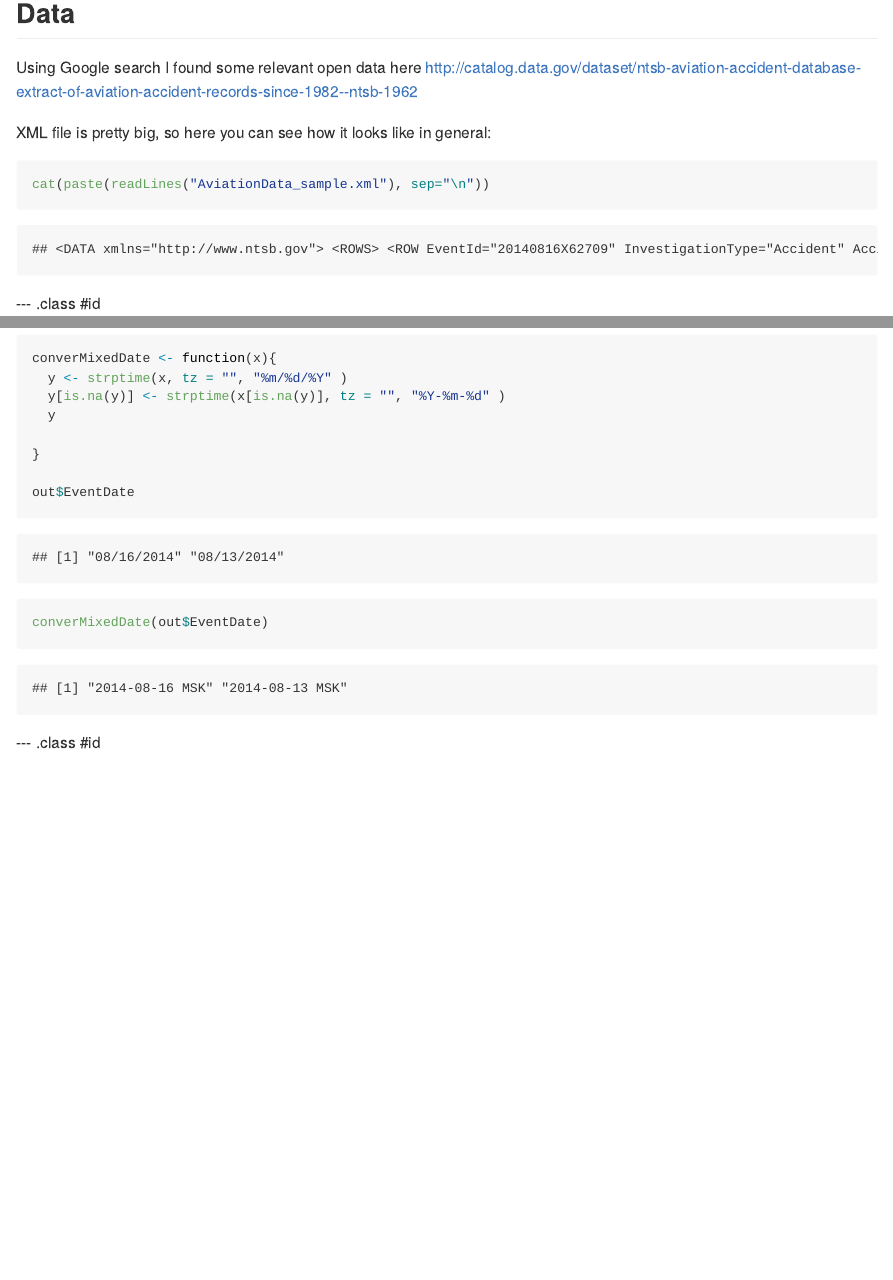
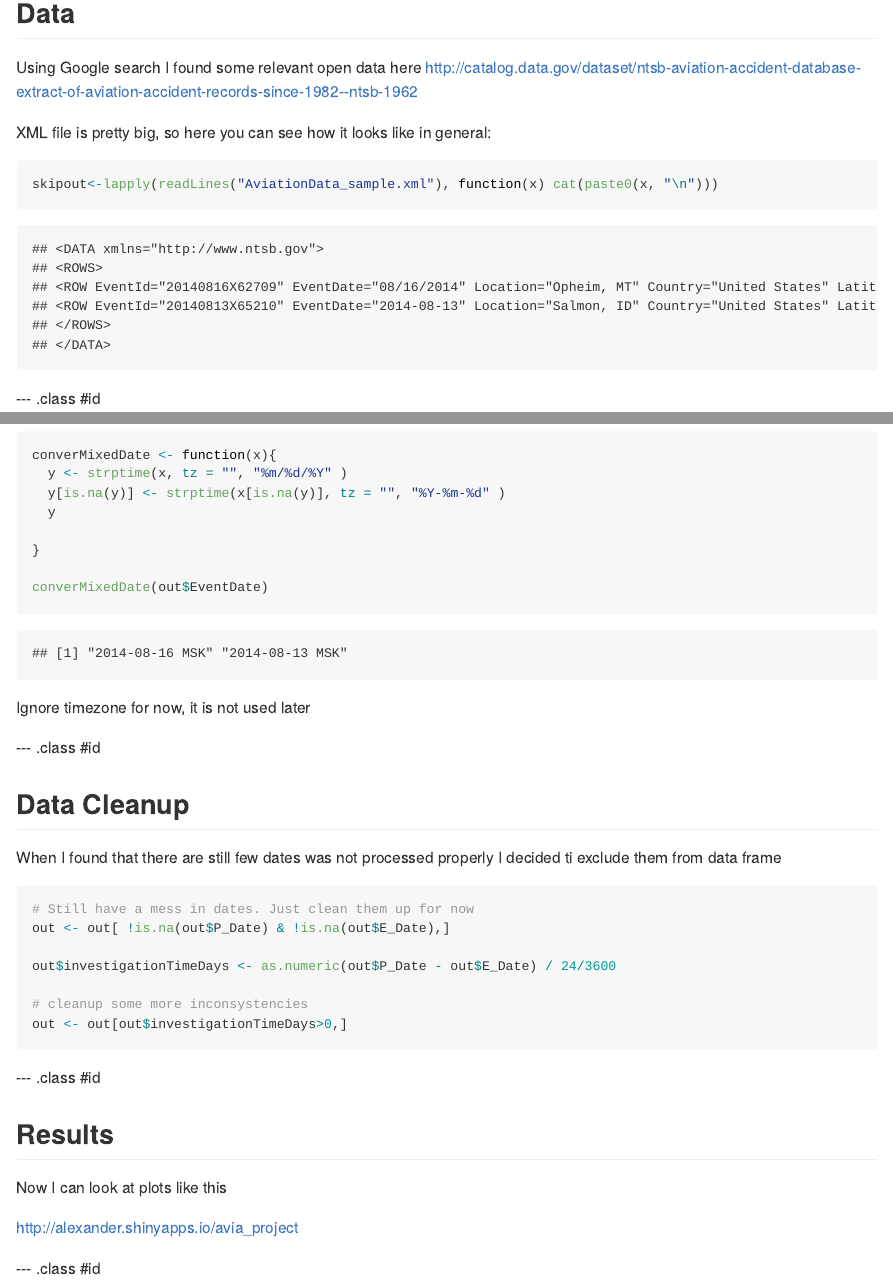
Before and after one commit to Alexander-Minyushkin/devdataprod-avia-incidents, an R Markdown document (avia_project_slides/index.Rmd): the page in a window 1100 px wide, from 250 px down, and a second part further down, joined at a grey line. The pictures show the output file avia_project_slides/index.md that the author committed with the source, drawn offline in the style of GitHub.

Commit message:
Finalized slides

````diff
--- a/avia_project_slides/index.Rmd
+++ b/avia_project_slides/index.Rmd
@@ -24,8 +24,8 @@ So I decide to take a look at statistics and get some understanding of reasonabl
 Using Google search I found some relevant open data here http://catalog.data.gov/dataset/ntsb-aviation-accident-database-extract-of-aviation-accident-records-since-1982--ntsb-1962
 
 XML file is pretty big, so here you can see how it looks like in general:
-```{r}
-cat(paste(readLines("AviationData_sample.xml"), sep="\n"))
+```{r cache=FALSE}
+skipout<-lapply(readLines("AviationData_sample.xml"), function(x) cat(paste0(x, "\n")))
 
 ```
 
@@ -66,11 +66,38 @@ converMixedDate <- function(x){
 
 }
 
-out$EventDate
-
 converMixedDate(out$EventDate)
 
 ```
 
+Ignore timezone for now, it is not used later
 
 --- .class #id
+
+## Data Cleanup
+
+When I found that there are still few dates was not processed properly I decided ti exclude them from data frame
+
+```{r eval = F}
+
+# Still have a mess in dates. Just clean them up for now
+out <- out[ !is.na(out$P_Date) & !is.na(out$E_Date),]
+
+out$investigationTimeDays <- as.numeric(out$P_Date - out$E_Date) / 24/3600
+
+# cleanup some more inconsystencies
+out <- out[out$investigationTimeDays>0,]
+
+
+```
+
+--- .class #id
+
+## Results
+
+Now I can look at plots like this
+
+http://alexander.shinyapps.io/avia_project
+
+
+--- .class #id
````
Also changed, not shown: avia_project_slides/index.html, avia_project_slides/index.md, 2 other files.
